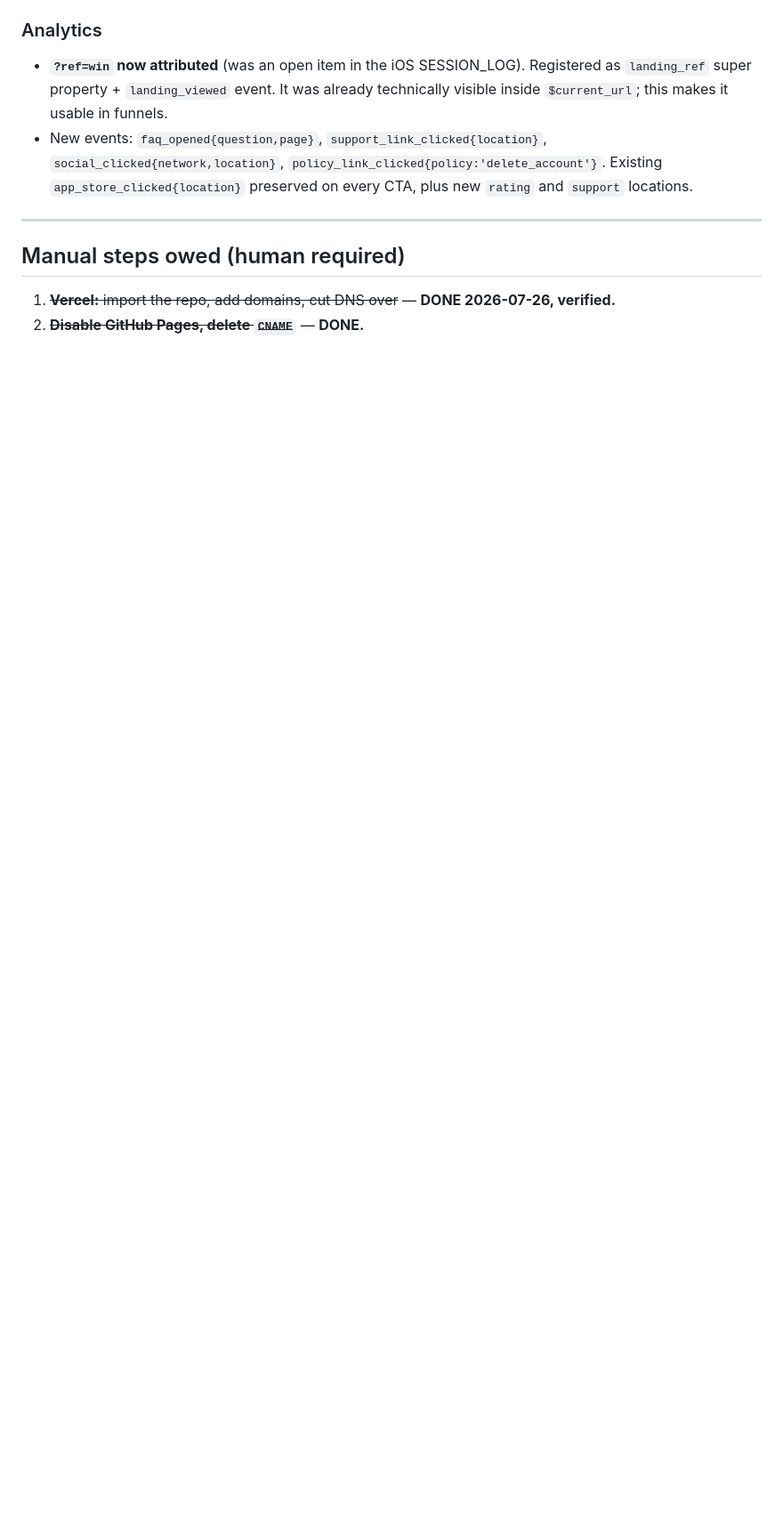
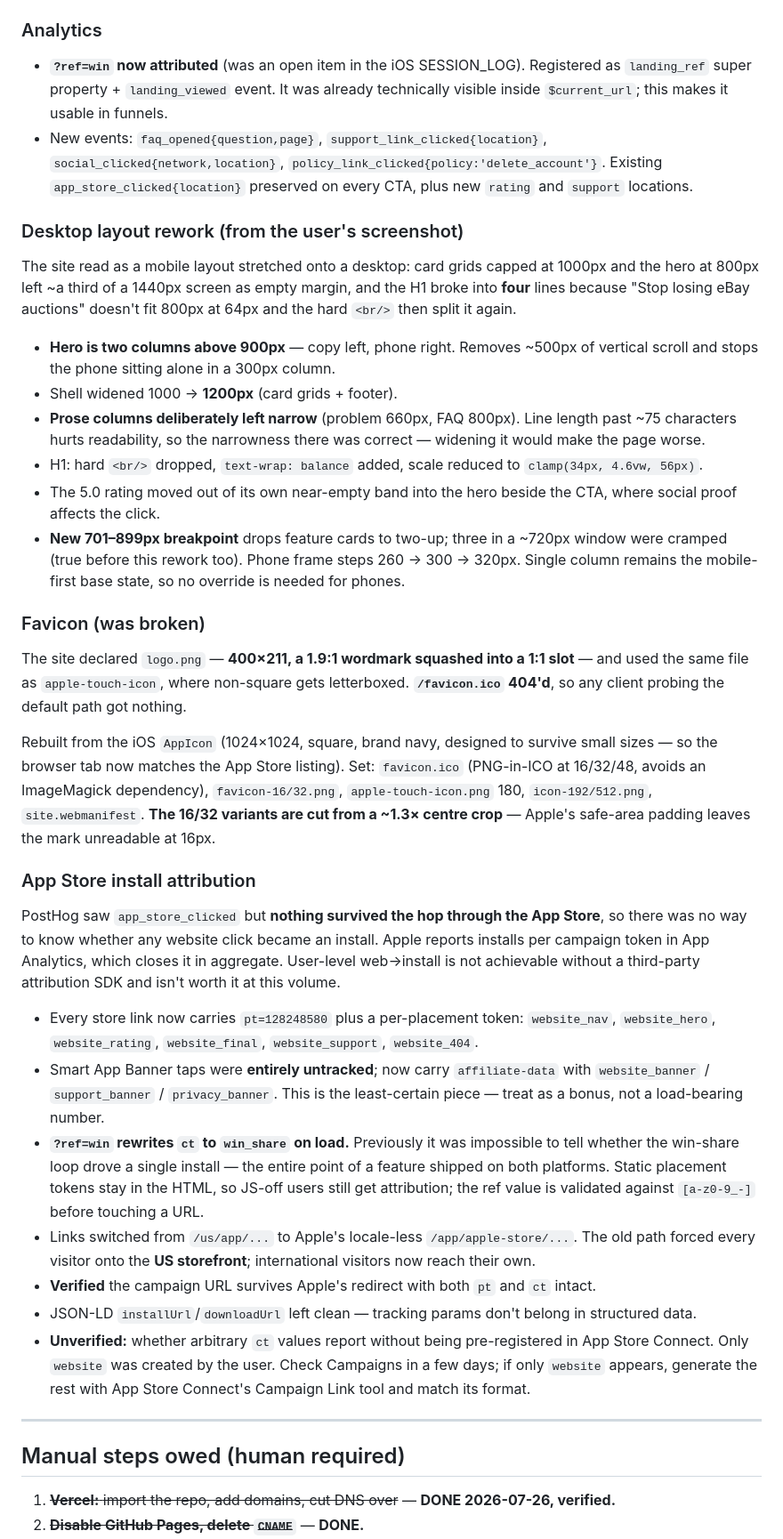
Before and after one commit to scottierippen/aucword-site, a Markdown page: SESSION_LOG.md, the part around one of its changes. Shown at 89% size. Drawn GitHub-style; blank space fills up the shorter version.

```diff
--- a/SESSION_LOG.md
+++ b/SESSION_LOG.md
@@ -78,6 +81,33 @@ Audited state: 5/5 pages well-formed, all JSON-LD parses, exactly 1 `h1` per pag
 - **`?ref=win` now attributed** (was an open item in the iOS SESSION_LOG). Registered as `landing_ref` super property + `landing_viewed` event. It was already technically visible inside `$current_url`; this makes it usable in funnels.
 - New events: `faq_opened{question,page}`, `support_link_clicked{location}`, `social_clicked{network,location}`, `policy_link_clicked{policy:'delete_account'}`. Existing `app_store_clicked{location}` preserved on every CTA, plus new `rating` and `support` locations.
 
+### Desktop layout rework (from the user's screenshot)
+The site read as a mobile layout stretched onto a desktop: card grids capped at 1000px and the hero at 800px left ~a third of a 1440px screen as empty margin, and the H1 broke into **four** lines because "Stop losing eBay auctions" doesn't fit 800px at 64px and the hard `<br/>` then split it again.
+
+- **Hero is two columns above 900px** — copy left, phone right. Removes ~500px of vertical scroll and stops the phone sitting alone in a 300px column.
+- Shell widened 1000 → **1200px** (card grids + footer).
+- **Prose columns deliberately left narrow** (problem 660px, FAQ 800px). Line length past ~75 characters hurts readability, so the narrowness there was correct — widening it would make the page worse.
+- H1: hard `<br/>` dropped, `text-wrap: balance` added, scale reduced to `clamp(34px, 4.6vw, 56px)`.
+- The 5.0 rating moved out of its own near-empty band into the hero beside the CTA, where social proof affects the click.
+- **New 701–899px breakpoint** drops feature cards to two-up; three in a ~720px window were cramped (true before this rework too). Phone frame steps 260 → 300 → 320px. Single column remains the mobile-first base state, so no override is needed for phones.
+
+### Favicon (was broken)
+The site declared `logo.png` — **400×211, a 1.9:1 wordmark squashed into a 1:1 slot** — and used the same file as `apple-touch-icon`, where non-square gets letterboxed. **`/favicon.ico` 404'd**, so any client probing the default path got nothing.
+
+Rebuilt from the iOS `AppIcon` (1024×1024, square, brand navy, designed to survive small sizes — so the browser tab now matches the App Store listing). Set: `favicon.ico` (PNG-in-ICO at 16/32/48, avoids an ImageMagick dependency), `favicon-16/32.png`, `apple-touch-icon.png` 180, `icon-192/512.png`, `site.webmanifest`. **The 16/32 variants are cut from a ~1.3× centre crop** — Apple's safe-area padding leaves the mark unreadable at 16px.
+
+### App Store install attribution
+PostHog saw `app_store_clicked` but **nothing survived the hop through the App Store**, so there was no way to know whether any website click became an install. Apple reports installs per campaign token in App Analytics, which closes it in aggregate. User-level web→install is not achievable without a third-party attribution SDK and isn't worth it at this volume.
+
+- Every store link now carries `pt=128248580` plus a per-placement token: `website_nav`, `website_hero`, `website_rating`, `website_final`, `website_support`, `website_404`.
+- Smart App Banner taps were **entirely untracked**; now carry `affiliate-data` with `website_banner` / `support_banner` / `privacy_banner`. This is the least-certain piece — treat as a bonus, not a load-bearing number.
+- **`?ref=win` rewrites `ct` to `win_share` on load.** Previously it was impossible to tell whether the win-share loop drove a single install — the entire point of a feature shipped on both platforms. Static placement tokens stay in the HTML, so JS-off users still get attribution; the ref value is validated against `[a-z0-9_-]` before touching a URL.
+- Links switched from `/us/app/...` to Apple's locale-less `/app/apple-store/...`. The old path forced every visitor onto the **US storefront**; international visitors now reach their own.
+- **Verified** the campaign URL survives Apple's redirect with both `pt` and `ct` intact.
+- JSON-LD `installUrl`/`downloadUrl` left clean — tracking params don't belong in structured data.
+- **Unverified:** whether arbitrary `ct` values report without being pre-registered in App Store Connect. Only `website` was created by the user. Check Campaigns in a few days; if only `website` appears, generate the rest with App Store Connect's Campaign Link tool and match its format.
+
+
 ---
 
 ## Manual steps owed (human required)
```
Also changed, not shown: other parts of SESSION_LOG.md (+18 -12 lines).
